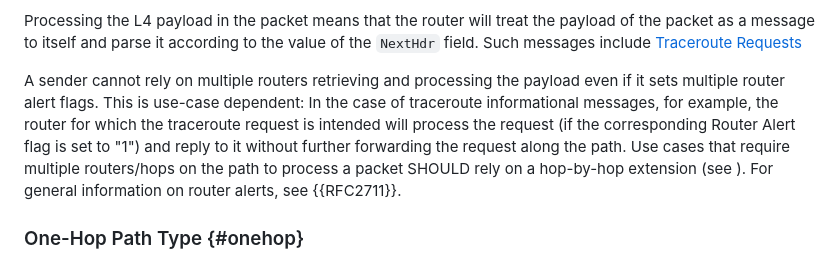
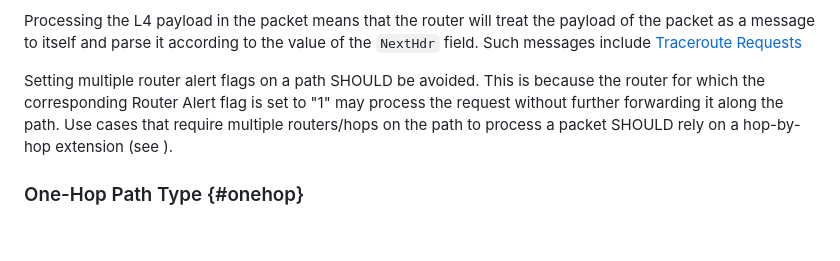
Before and after one commit to scionassociation/scion-dp_I-D, a Markdown page: draft-dekater-scion-dataplane.md, the part around the change. GitHub-like rendering; blank space fills up the shorter version.

Commit message:
Update draft-dekater-scion-dataplane.md
Co-authored-by: Nicola Rustignoli <nicorusti@users.noreply.github.com>

```diff
--- a/draft-dekater-scion-dataplane.md
+++ b/draft-dekater-scion-dataplane.md
@@ -715,7 +715,7 @@ The Ingress Router (respectively Egress Router) is the router owning the Ingress
 
 Processing the L4 payload in the packet means that the router will treat the payload of the packet as a message to itself and parse it according to the value of the `NextHdr` field. Such messages include [Traceroute Requests](#traceroute-request)
 
-A sender cannot rely on multiple routers retrieving and processing the payload even if it sets multiple router alert flags. This is use-case dependent: In the case of traceroute informational messages, for example, the router for which the traceroute request is intended will process the request (if the corresponding Router Alert flag is set to "1") and reply to it without further forwarding the request along the path. Use cases that require multiple routers/hops on the path to process a packet SHOULD rely on a hop-by-hop extension (see [](#ext-header)). For general information on router alerts, see {{RFC2711}}.
+Setting multiple router alert flags on a path SHOULD be avoided. This is because the router for which the corresponding Router Alert flag is set to "1" may process the request without further forwarding it along the path. Use cases that require multiple routers/hops on the path to process a packet SHOULD rely on a hop-by-hop extension (see [](#ext-header)).
 
 ### One-Hop Path Type {#onehop}
 
```
